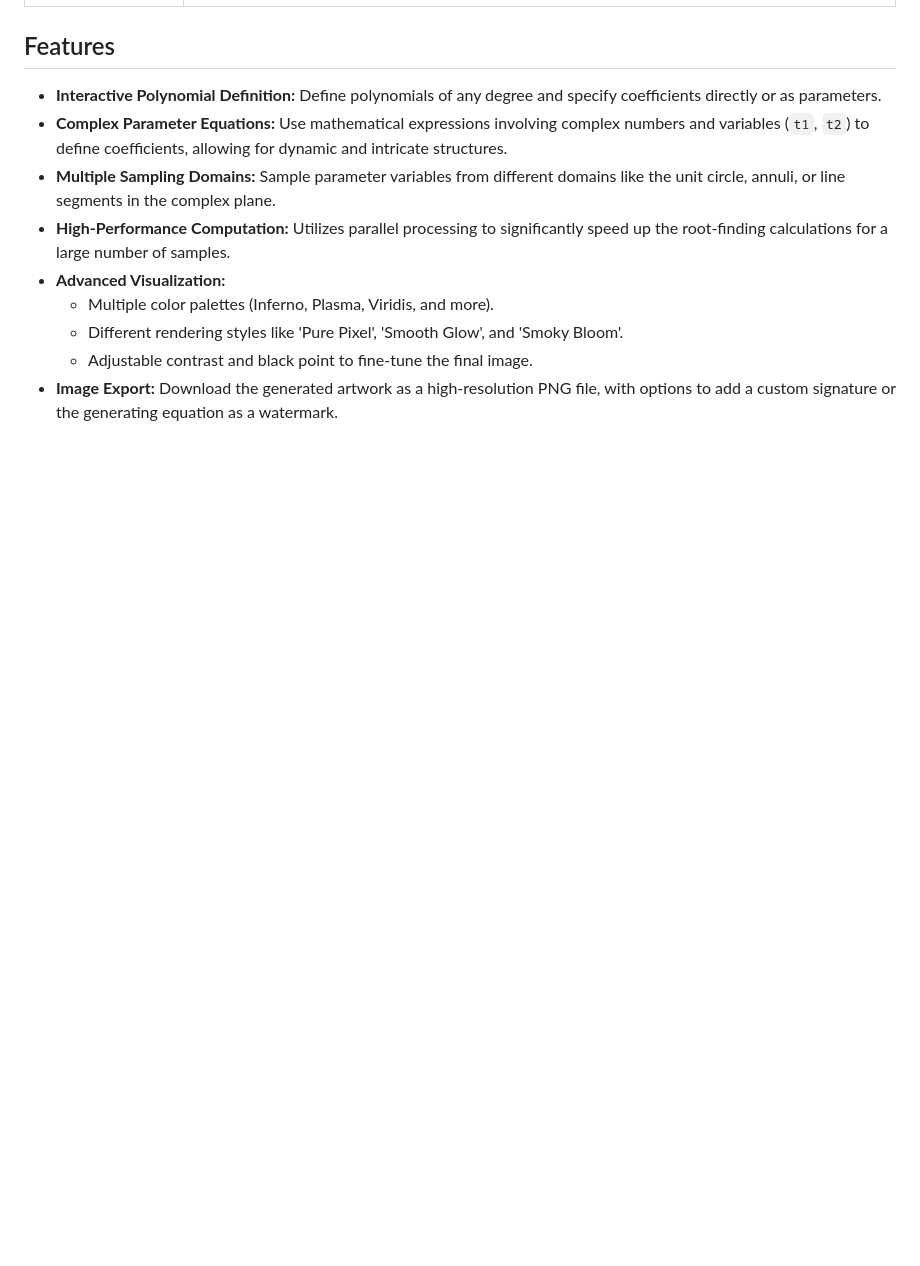
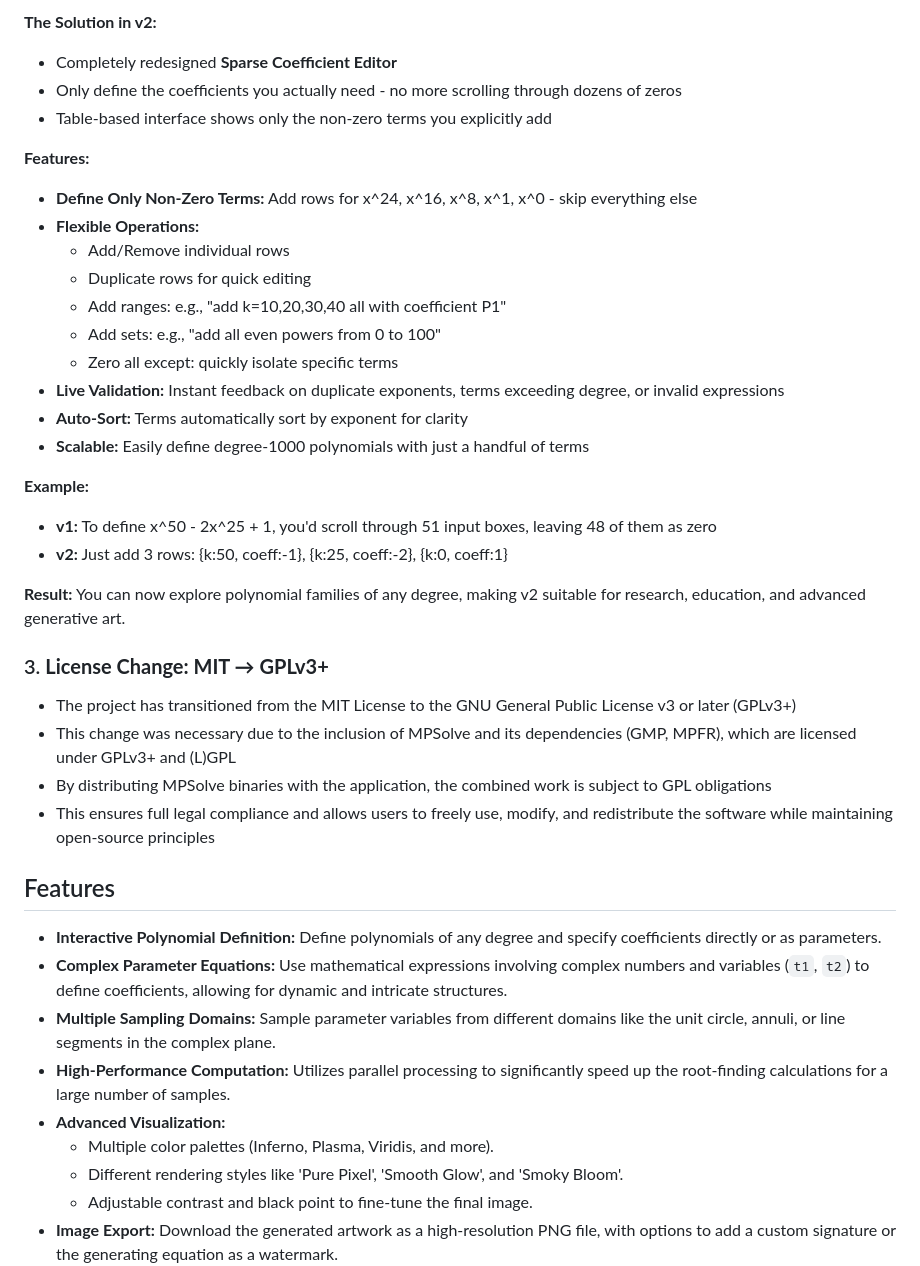
Before and after one commit to gibbenergy/Polynomial-Root-Art-Generator, a Markdown page: README.md, the part around the change printed below. GitHub-like rendering; blank space fills up the shorter version.

```diff
--- a/README.md
+++ b/README.md
@@ -15,3 +50,31 @@ To achieve this, I developed this platform that takes equations as input and pro
+**The Solution in v2:**
+- Completely redesigned **Sparse Coefficient Editor**
+- Only define the coefficients you actually need - no more scrolling through dozens of zeros
+- Table-based interface shows only the non-zero terms you explicitly add
+
+**Features:**
+- **Define Only Non-Zero Terms:** Add rows for x^24, x^16, x^8, x^1, x^0 - skip everything else
+- **Flexible Operations:**
+  - Add/Remove individual rows
+  - Duplicate rows for quick editing
+  - Add ranges: e.g., "add k=10,20,30,40 all with coefficient P1"
+  - Add sets: e.g., "add all even powers from 0 to 100"
+  - Zero all except: quickly isolate specific terms
+- **Live Validation:** Instant feedback on duplicate exponents, terms exceeding degree, or invalid expressions
+- **Auto-Sort:** Terms automatically sort by exponent for clarity
+- **Scalable:** Easily define degree-1000 polynomials with just a handful of terms
+
+**Example:**
+- **v1:** To define x^50 - 2x^25 + 1, you'd scroll through 51 input boxes, leaving 48 of them as zero
+- **v2:** Just add 3 rows: {k:50, coeff:-1}, {k:25, coeff:-2}, {k:0, coeff:1}
+
+**Result:** You can now explore polynomial families of any degree, making v2 suitable for research, education, and advanced generative art.
+
+### 3. **License Change: MIT → GPLv3+**
+- The project has transitioned from the MIT License to the GNU General Public License v3 or later (GPLv3+)
+- This change was necessary due to the inclusion of MPSolve and its dependencies (GMP, MPFR), which are licensed under GPLv3+ and (L)GPL
+- By distributing MPSolve binaries with the application, the combined work is subject to GPL obligations
+- This ensures full legal compliance and allows users to freely use, modify, and redistribute the software while maintaining open-source principles
 
 ## Features
 
```
Also changed, not shown: other parts of README.md (+71 -23 lines), USER_GUIDE.md (added, +330 -0 lines), asset/App.jpg, 16 other files.
